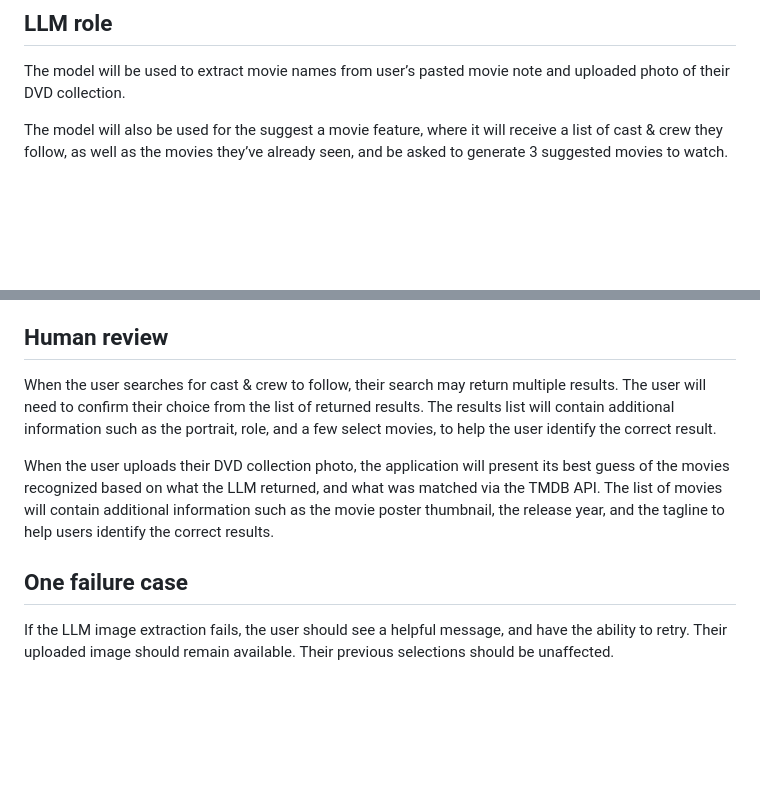
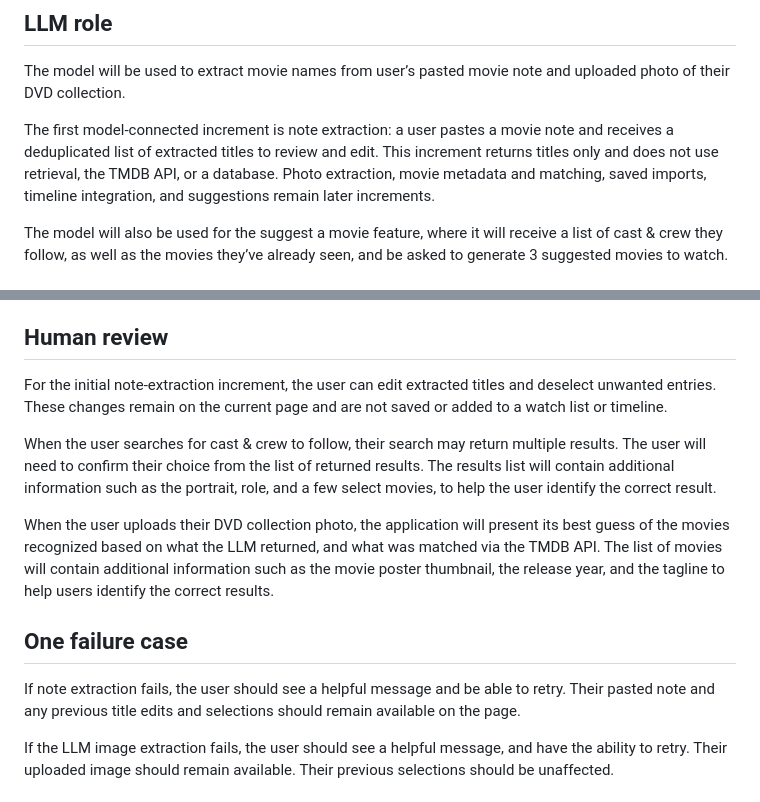
Before and after one commit to iwozzy/ics603-fa26-final-project, a Markdown page: docs/proposal.md, 2 parts joined by grey strips. Rendered like a GitHub page; blank space fills up the shorter version.

Commit message:
docs: design note title extraction

```diff
--- a/docs/proposal.md
+++ b/docs/proposal.md
@@ -97,6 +97,8 @@ The app will depend on the TMDB API access, which requires registering for a key
 
 The model will be used to extract movie names from user’s pasted movie note and uploaded photo of their DVD collection.
 
+The first model-connected increment is note extraction: a user pastes a movie note and receives a deduplicated list of extracted titles to review and edit. This increment returns titles only and does not use retrieval, the TMDB API, or a database. Photo extraction, movie metadata and matching, saved imports, timeline integration, and suggestions remain later increments.
+
 The model will also be used for the suggest a movie feature, where it will receive a list of cast & crew they follow, as well as the movies they’ve already seen, and be asked to generate 3 suggested movies to watch.
 
 ## Data use
@@ -117,11 +119,15 @@ A timeline might contain many movies. In order to help with more focused movie d
 
 ## Human review
 
+For the initial note-extraction increment, the user can edit extracted titles and deselect unwanted entries. These changes remain on the current page and are not saved or added to a watch list or timeline.
+
 When the user searches for cast & crew to follow, their search may return multiple results. The user will need to confirm their choice from the list of returned results. The results list will contain additional information such as the portrait, role, and a few select movies, to help the user identify the correct result.
 
 When the user uploads their DVD collection photo, the application will present its best guess of the movies recognized based on what the LLM returned, and what was matched via the TMDB API. The list of movies will contain additional information such as the movie poster thumbnail, the release year, and the tagline to help users identify the correct results.
 
 ## One failure case
+
+If note extraction fails, the user should see a helpful message and be able to retry. Their pasted note and any previous title edits and selections should remain available on the page.
 
 If the LLM image extraction fails, the user should see a helpful message, and have the ability to retry. Their uploaded image should remain available. Their previous selections should be unaffected.
 
```
Also changed, not shown: 1 other file.
